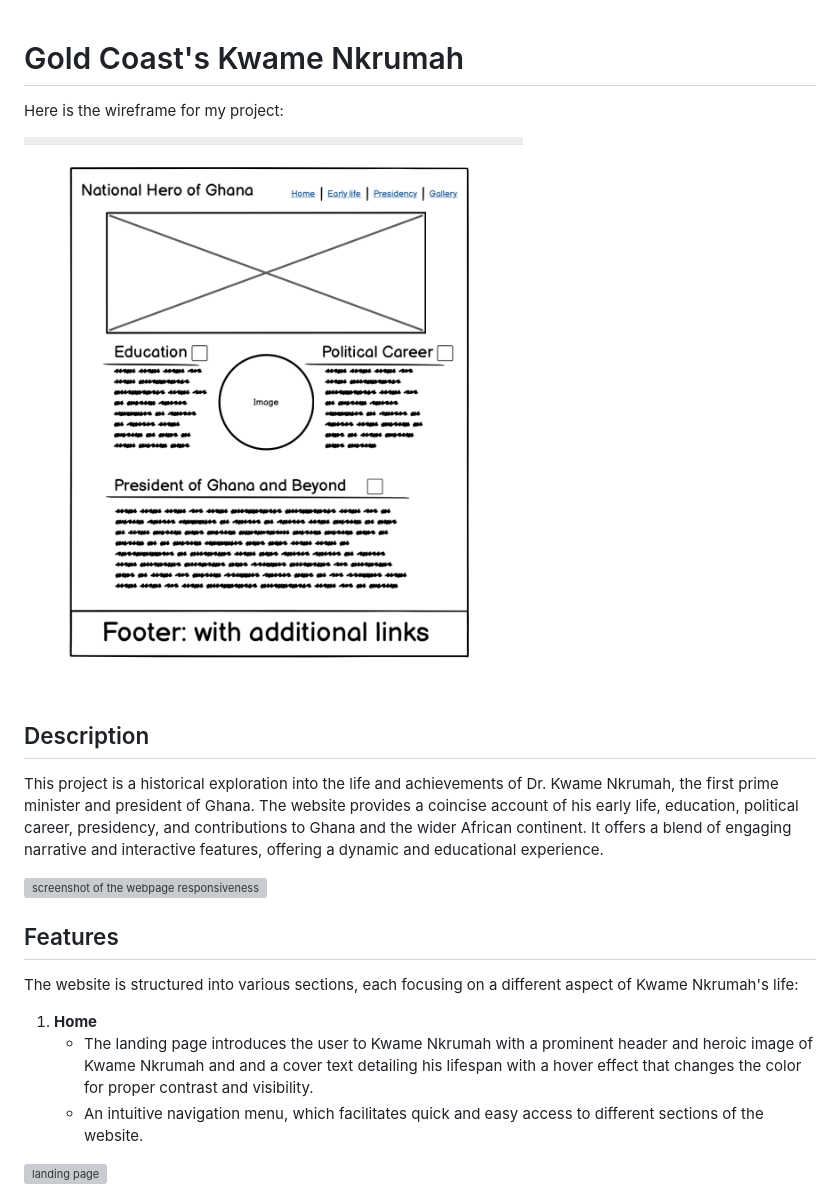
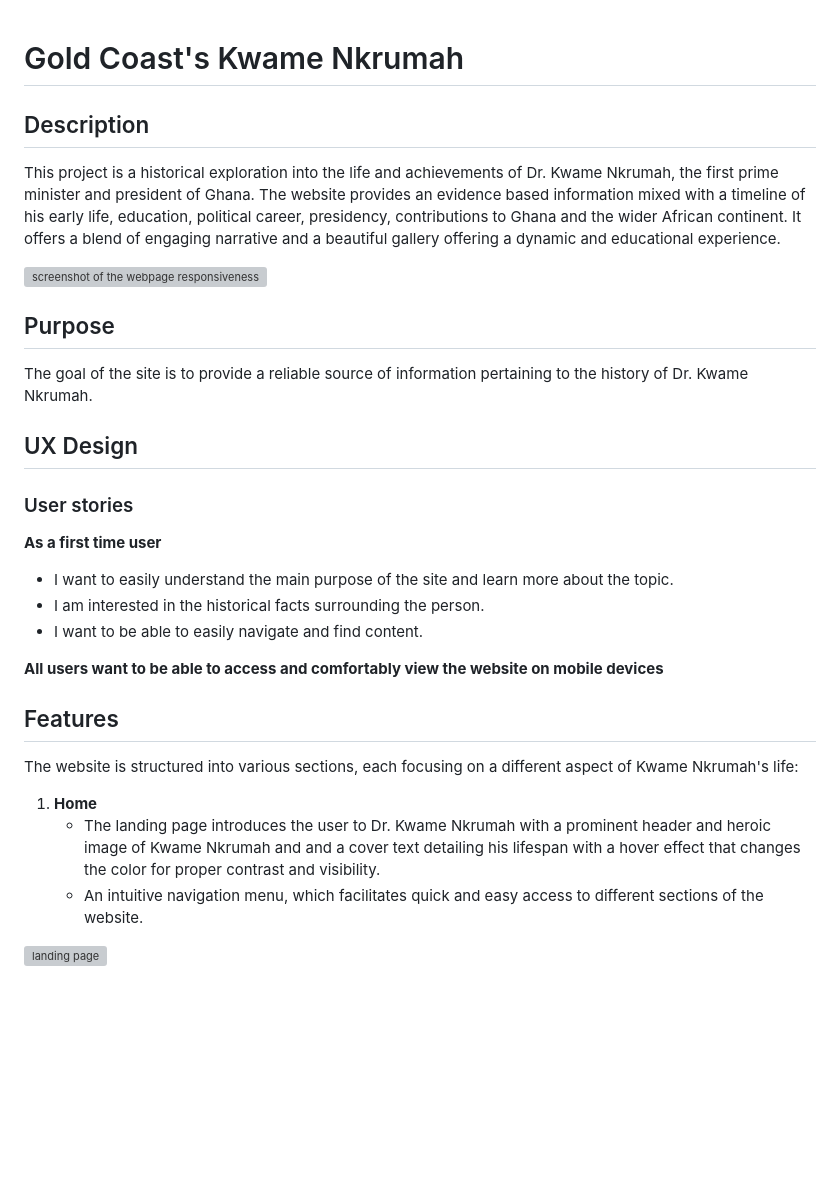
Before and after one commit to michael-takyi23/Gold-Coasts-Kwame-Nkrumah, a Markdown page: README.md, the part around one of its changes. GitHub-like rendering; blank space fills up the shorter version; grey boxes are pictures that could not be loaded.

Commit message:
Add new changes to README

```diff
--- a/README.md
+++ b/README.md
@@ -1,21 +1,34 @@
 # Gold Coast's Kwame Nkrumah
-
-Here is the wireframe for my project:
-
-![Wireframe of my project](assets/images/wire-frame-mockup.png)
 
 ## Description
 
-This project is a historical exploration into the life and achievements of Dr. Kwame Nkrumah, the first prime minister and president of Ghana. The website provides a coincise account of his early life, education, political career, presidency, and contributions to Ghana and the wider African continent. It offers a blend of engaging narrative and interactive features, offering a dynamic and educational experience.
+This project is a historical exploration into the life and achievements of Dr. Kwame Nkrumah, the first prime minister and president of Ghana. The website provides an evidence based information mixed with a timeline of his early life, education, political career, presidency, contributions to Ghana and the wider African continent. It offers a blend of engaging narrative and a beautiful gallery offering a dynamic and educational experience.
 
 ![screenshot of the webpage responsiveness](assets/images/gold-coast-mockup.png)
+
+## Purpose
+
+The goal of the site is to provide a reliable source of information pertaining to the history of Dr. Kwame Nkrumah.
+
+
+## UX Design
+
+### User stories
+
+**As a first time user**
+
+- I want to easily understand the main purpose of the site and learn more about the topic.
+- I am interested in the historical facts surrounding the person.
+- I want to be able to easily navigate and find content.
+
+**All users want to be able to access and comfortably view the website on mobile devices**
 
 ## Features
 
 The website is structured into various sections, each focusing on a different aspect of Kwame Nkrumah's life:
 
 1. **Home**
-   - The landing page introduces the user to Kwame Nkrumah with a prominent header and heroic image of Kwame Nkrumah and and a cover text detailing his lifespan with a hover effect that changes the color for proper contrast and visibility.
+   - The landing page introduces the user to Dr. Kwame Nkrumah with a prominent header and heroic image of Kwame Nkrumah and and a cover text detailing his lifespan with a hover effect that changes the color for proper contrast and visibility.
    - An intuitive navigation menu, which facilitates quick and easy access to different sections of the website.
 
 ![landing page](assets/images/landing-page.png)
```
Also changed, not shown: other parts of README.md (+5 -1 lines).
